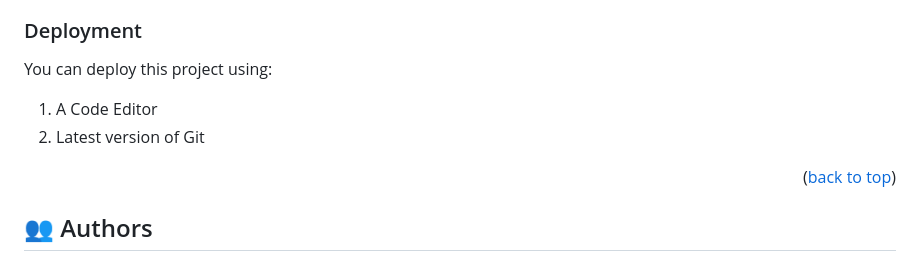
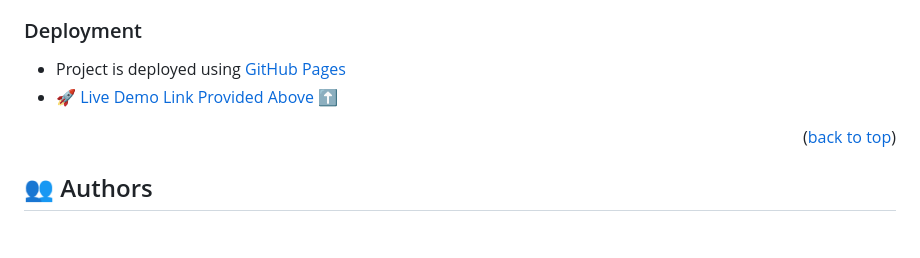
Before and after one commit to Cheptoo21/Portfolio-setup-and-mobile-first, a Markdown page: README.md, the part around one of its changes. Rendered like a GitHub page; blank space fills up the shorter version.

```diff
--- a/README.md
+++ b/README.md
@@ -129,9 +129,8 @@ To run tests, run the following command:
 
 ### Deployment
 
-You can deploy this project using:
-1.  A Code Editor
-2. Latest version of Git
+- Project is deployed using [GitHub Pages](https://pages.github.com/)
+- [🚀 Live Demo Link Provided Above ⬆️](#live-demo)
 
 <p align="right">(<a href="#readme-top">back to top</a>)</p>
 
```
Also changed, not shown: other parts of README.md (+1 -1 lines).
